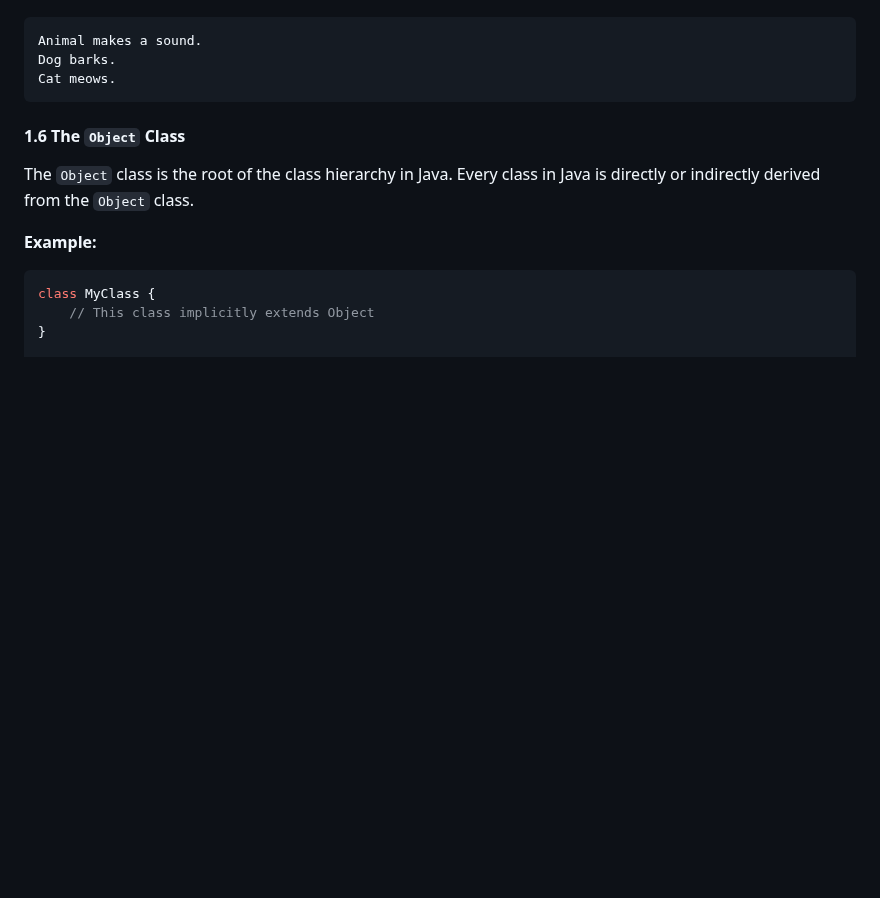
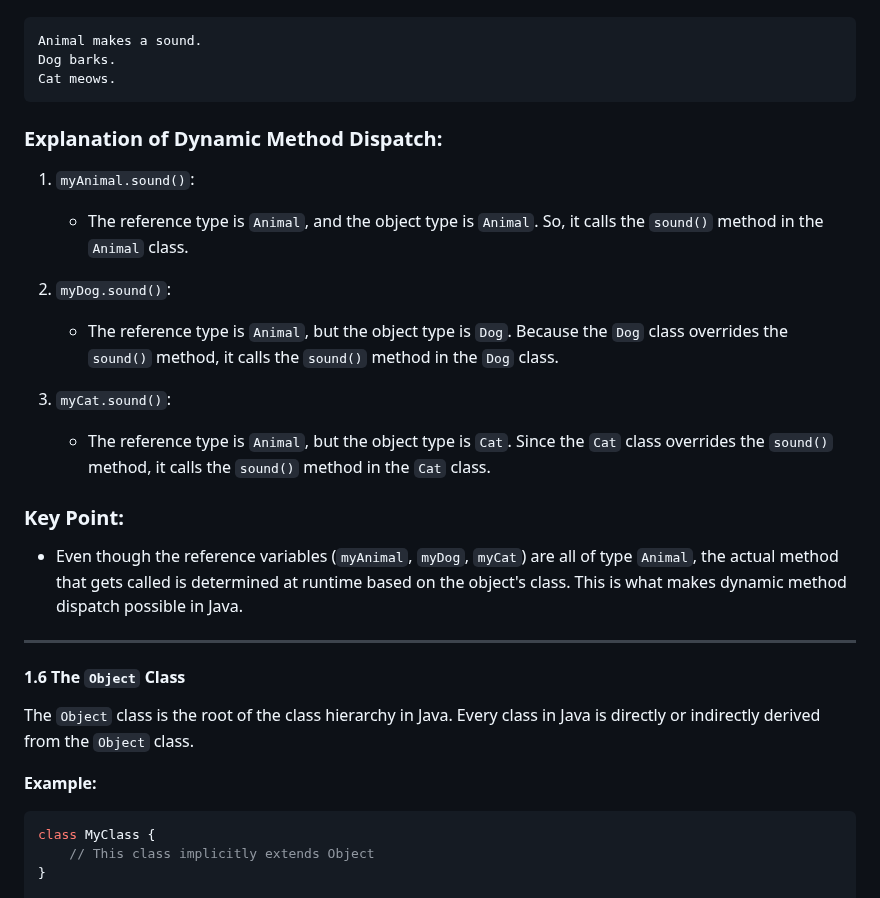
Before and after one commit to Sharatmaharjan/Notes, a Markdown page: BCA/3rd sem/Unit 4: Inheritance & Packaging.md, the part around the change. GitHub-like rendering; blank space fills up the shorter version.

````diff
--- a/BCA/3rd sem/Unit 4: Inheritance & Packaging.md
+++ b/BCA/3rd sem/Unit 4: Inheritance & Packaging.md
@@ -245,7 +245,19 @@ Animal makes a sound.
 Dog barks.
 Cat meows.
 ```
+### Explanation of Dynamic Method Dispatch:
+1. `myAnimal.sound()`:
+   - The reference type is `Animal`, and the object type is `Animal`. So, it calls the `sound()` method in the `Animal` class.
 
+2. `myDog.sound()`:
+   - The reference type is `Animal`, but the object type is `Dog`. Because the `Dog` class overrides the `sound()` method, it calls the `sound()` method in the `Dog` class.
+
+3. `myCat.sound()`:
+   - The reference type is `Animal`, but the object type is `Cat`. Since the `Cat` class overrides the `sound()` method, it calls the `sound()` method in the `Cat` class.
+
+### Key Point:
+- Even though the reference variables (`myAnimal`, `myDog`, `myCat`) are all of type `Animal`, the actual method that gets called is determined at runtime based on the object's class. This is what makes dynamic method dispatch possible in Java.
+---
 #### 1.6 The `Object` Class
 The `Object` class is the root of the class hierarchy in Java. Every class in Java is directly or indirectly derived from the `Object` class.
 
````
